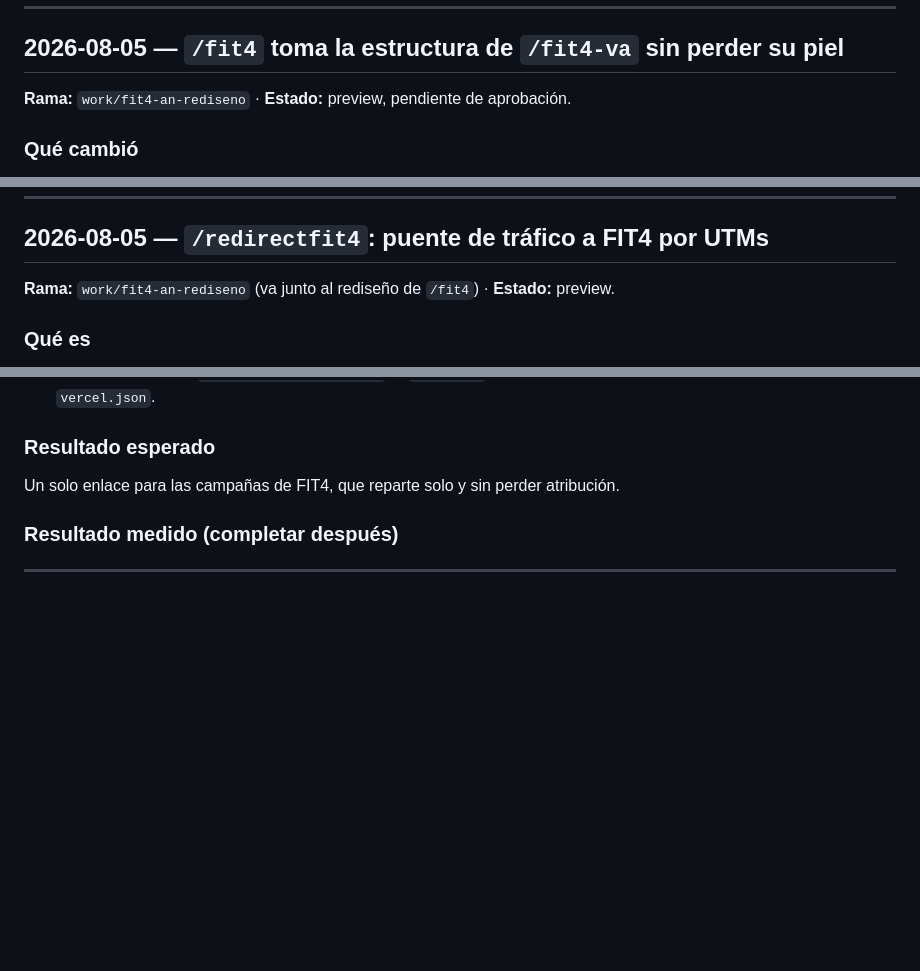
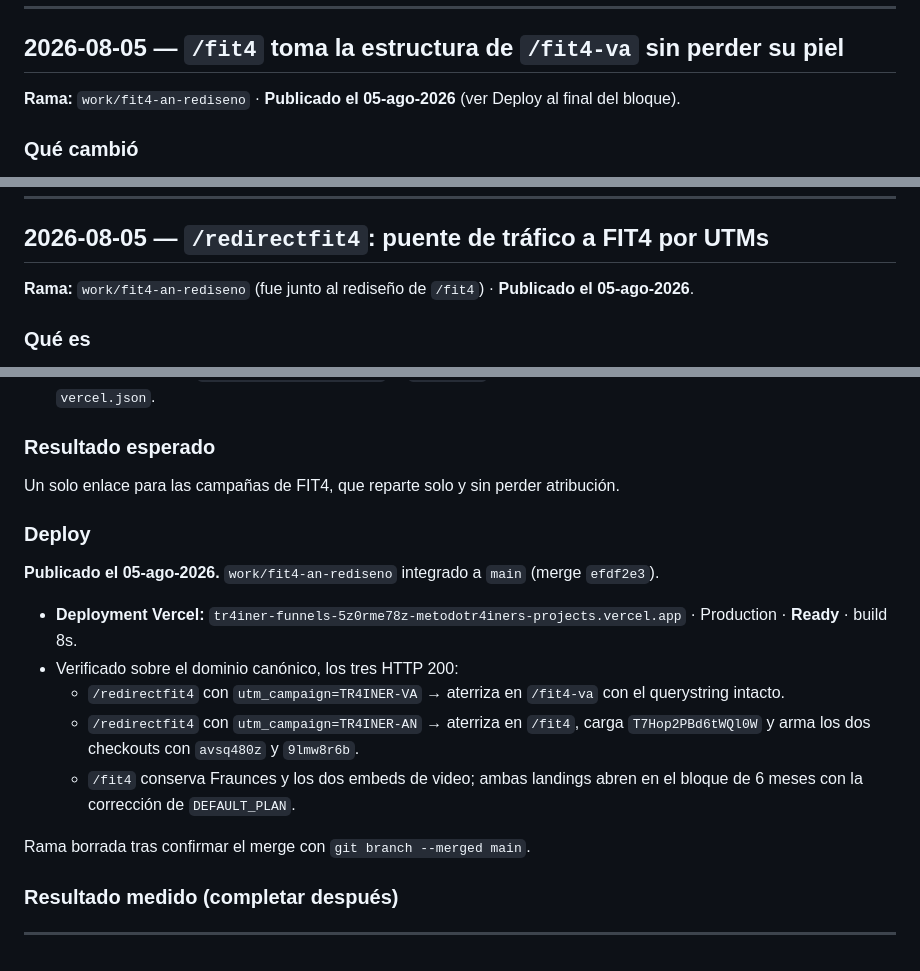
Before and after one commit to gcessar/tr4iner-funnels, a Markdown page: BITACORA.md, 3 parts joined by grey strips. Drawn GitHub-style; blank space fills up the shorter version.

Commit message:
docs(bitacora): registrar el deployment de /fit4 y /redirectfit4
Deployment 5z0rme78z, Production, Ready. Verificado sobre metodo.tr4iner.com:
el puente reparte VA a /fit4-va y AN a /fit4 conservando el querystring, /fit4
carga su video AN y sus dos checkouts, y las dos landings abren en el bloque
de 6 meses.

Co-Authored-By: Claude Opus 5 <noreply@anthropic.com>

```diff
--- a/BITACORA.md
+++ b/BITACORA.md
@@ -2010,7 +2010,7 @@ Rama borrada tras confirmar el merge con `git branch --merged main`.
 
 ## 2026-08-05 — `/fit4` toma la estructura de `/fit4-va` sin perder su piel
 
-**Rama:** `work/fit4-an-rediseno` · **Estado:** preview, pendiente de aprobación.
+**Rama:** `work/fit4-an-rediseno` · **Publicado el 05-ago-2026** (ver Deploy al final del bloque).
 
 ### Qué cambió
 
@@ -2065,7 +2065,7 @@ el formato sea una variable más.
 
 ## 2026-08-05 — `/redirectfit4`: puente de tráfico a FIT4 por UTMs
 
-**Rama:** `work/fit4-an-rediseno` (va junto al rediseño de `/fit4`) · **Estado:** preview.
+**Rama:** `work/fit4-an-rediseno` (fue junto al rediseño de `/fit4`) · **Publicado el 05-ago-2026**.
 
 ### Qué es
 
@@ -2112,6 +2112,20 @@ con el video correspondiente cargado.
 
 Un solo enlace para las campañas de FIT4, que reparte solo y sin perder atribución.
 
+### Deploy
+
+**Publicado el 05-ago-2026.** `work/fit4-an-rediseno` integrado a `main` (merge `efdf2e3`).
+
+- **Deployment Vercel:** `tr4iner-funnels-5z0rme78z-metodotr4iners-projects.vercel.app` · Production · **Ready** · build 8s.
+- Verificado sobre el dominio canónico, los tres HTTP 200:
+  - `/redirectfit4` con `utm_campaign=TR4INER-VA` → aterriza en `/fit4-va` con el querystring intacto.
+  - `/redirectfit4` con `utm_campaign=TR4INER-AN` → aterriza en `/fit4`, carga `T7Hop2PBd6tWQl0W`
+    y arma los dos checkouts con `avsq480z` y `9lmw8r6b`.
+  - `/fit4` conserva Fraunces y los dos embeds de video; ambas landings abren en el bloque de
+    6 meses con la corrección de `DEFAULT_PLAN`.
+
+Rama borrada tras confirmar el merge con `git branch --merged main`.
+
 ### Resultado medido (completar después)
 
 ---
```
